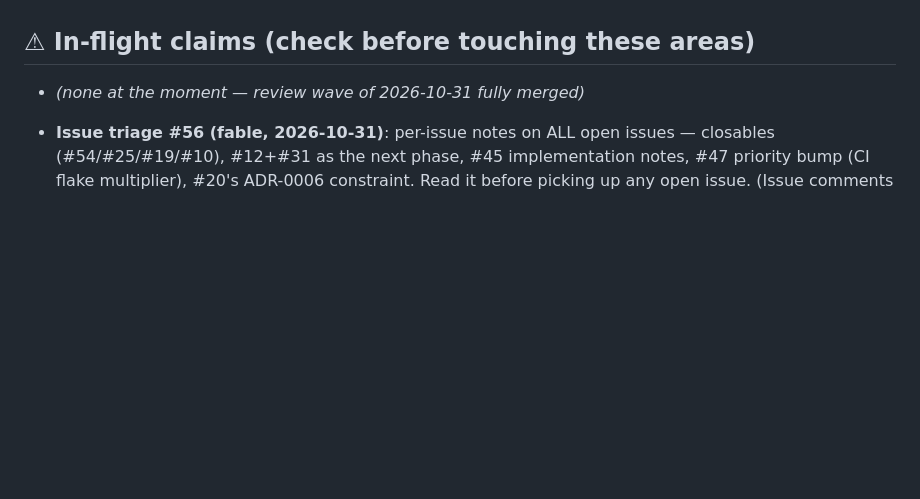
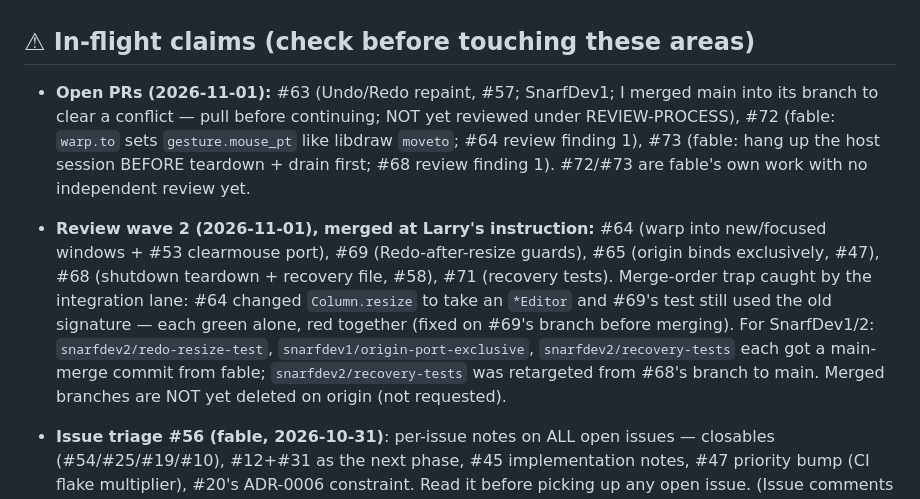
Before and after one commit to larryr/snarf, a Markdown page: agents/HANDOFF.md, the part around the change. Drawn GitHub-style; blank space fills up the shorter version.

Commit message:
handoff: review wave 2 merged (#64/#65/#68/#69/#71); #72/#73 follow-ups open
Co-Authored-By: Claude Sonnet 5.5 <noreply@anthropic.com>

```diff
--- a/agents/HANDOFF.md
+++ b/agents/HANDOFF.md
@@ -16,7 +16,20 @@ one fact that had gone stale and wrong (PR creation — see below).
 
 ## ⚠ In-flight claims (check before touching these areas)
 
-- *(none at the moment — review wave of 2026-10-31 fully merged)*
+- **Open PRs (2026-11-01):** #63 (Undo/Redo repaint, #57; SnarfDev1; I merged main into its
+  branch to clear a conflict — pull before continuing; NOT yet reviewed under
+  REVIEW-PROCESS), #72 (fable: `warp.to` sets `gesture.mouse_pt` like libdraw `moveto`; #64
+  review finding 1), #73 (fable: hang up the host session BEFORE teardown + drain first;
+  #68 review finding 1). #72/#73 are fable's own work with no independent review yet.
+- **Review wave 2 (2026-11-01), merged at Larry's instruction:** #64 (warp into new/focused
+  windows + #53 clearmouse port), #69 (Redo-after-resize guards), #65 (origin binds
+  exclusively, #47), #68 (shutdown teardown + recovery file, #58), #71 (recovery tests).
+  Merge-order trap caught by the integration lane: #64 changed `Column.resize` to take an
+  `*Editor` and #69's test still used the old signature — each green alone, red together
+  (fixed on #69's branch before merging). For SnarfDev1/2: `snarfdev2/redo-resize-test`,
+  `snarfdev1/origin-port-exclusive`, `snarfdev2/recovery-tests` each got a main-merge
+  commit from fable; `snarfdev2/recovery-tests` was retargeted from #68's branch to main.
+  Merged branches are NOT yet deleted on origin (not requested).
 - **Issue triage #56 (fable, 2026-10-31)**: per-issue notes on ALL open issues — closables
   (#54/#25/#19/#10), #12+#31 as the next phase, #45 implementation notes, #47 priority
   bump (CI flake multiplier), #20's ADR-0006 constraint. Read it before picking up any
```
